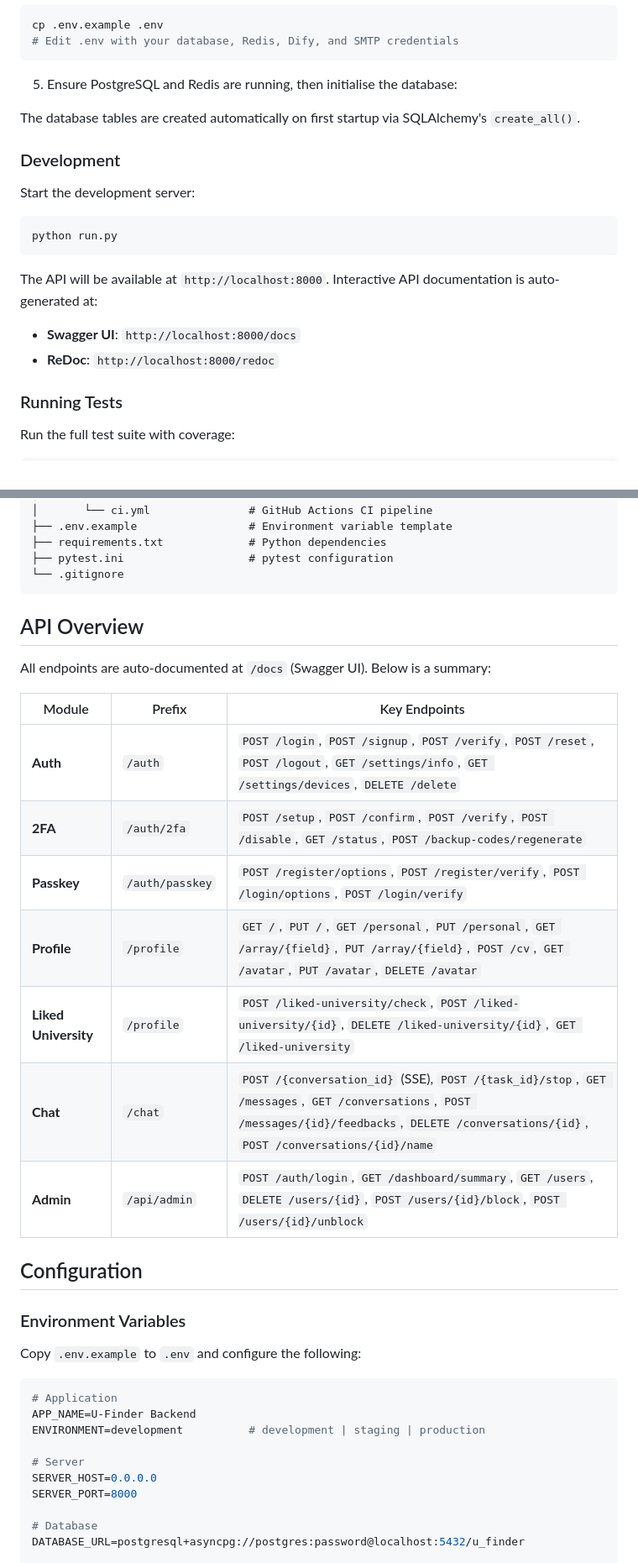
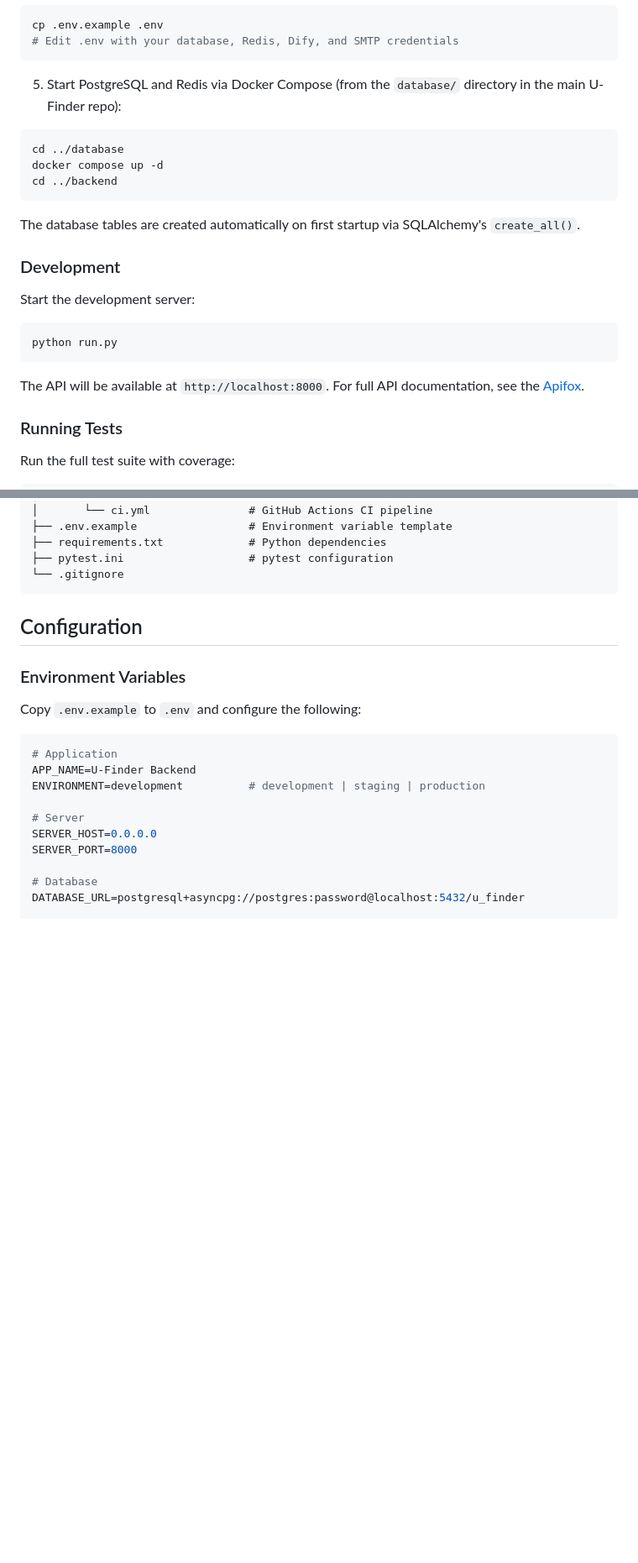
Before and after one commit to GRP-Team202511/u-finder-backend, a Markdown page: README.md, 2 parts joined by grey strips. Shown at 84% size. Drawn GitHub-style; blank space fills up the shorter version.

Commit message:
docs: edit the README

````diff
--- a/README.md
+++ b/README.md
@@ -115,7 +113,13 @@ cp .env.example .env
 # Edit .env with your database, Redis, Dify, and SMTP credentials
 ```
 
-5. Ensure PostgreSQL and Redis are running, then initialise the database:
+5. Start PostgreSQL and Redis via Docker Compose (from the `database/` directory in the main U-Finder repo):
+
+```bash
+cd ../database
+docker compose up -d
+cd ../backend
+```
 
 The database tables are created automatically on first startup via SQLAlchemy's `create_all()`.
 
@@ -127,10 +131,7 @@ Start the development server:
 python run.py
 ```
 
-The API will be available at `http://localhost:8000`. Interactive API documentation is auto-generated at:
-
-- **Swagger UI**: `http://localhost:8000/docs`
-- **ReDoc**: `http://localhost:8000/redoc`
+The API will be available at `http://localhost:8000`. For full API documentation, see the [Apifox](https://bop63bqzti.apifox.cn).
 
 ### Running Tests
 
@@ -209,20 +210,6 @@ backend/
 ├── pytest.ini                   # pytest configuration
 └── .gitignore
 ```
-
-## API Overview
-
-All endpoints are auto-documented at `/docs` (Swagger UI). Below is a summary:
-
-| Module | Prefix | Key Endpoints |
-|--------|--------|---------------|
-| **Auth** | `/auth` | `POST /login`, `POST /signup`, `POST /verify`, `POST /reset`, `POST /logout`, `GET /settings/info`, `GET /settings/devices`, `DELETE /delete` |
-| **2FA** | `/auth/2fa` | `POST /setup`, `POST /confirm`, `POST /verify`, `POST /disable`, `GET /status`, `POST /backup-codes/regenerate` |
-| **Passkey** | `/auth/passkey` | `POST /register/options`, `POST /register/verify`, `POST /login/options`, `POST /login/verify` |
-| **Profile** | `/profile` | `GET /`, `PUT /`, `GET /personal`, `PUT /personal`, `GET /array/{field}`, `PUT /array/{field}`, `POST /cv`, `GET /avatar`, `PUT /avatar`, `DELETE /avatar` |
-| **Liked University** | `/profile` | `POST /liked-university/check`, `POST /liked-university/{id}`, `DELETE /liked-university/{id}`, `GET /liked-university` |
-| **Chat** | `/chat` | `POST /{conversation_id}` (SSE), `POST /{task_id}/stop`, `GET /messages`, `GET /conversations`, `POST /messages/{id}/feedbacks`, `DELETE /conversations/{id}`, `POST /conversations/{id}/name` |
-| **Admin** | `/api/admin` | `POST /auth/login`, `GET /dashboard/summary`, `GET /users`, `DELETE /users/{id}`, `POST /users/{id}/block`, `POST /users/{id}/unblock` |
 
 ## Configuration
 
````
Also changed, not shown: other parts of README.md (+4 -6 lines), docs/zh-cn/README.md (+12 -25 lines), docs/zh-tw/README.md (+12 -25 lines).
